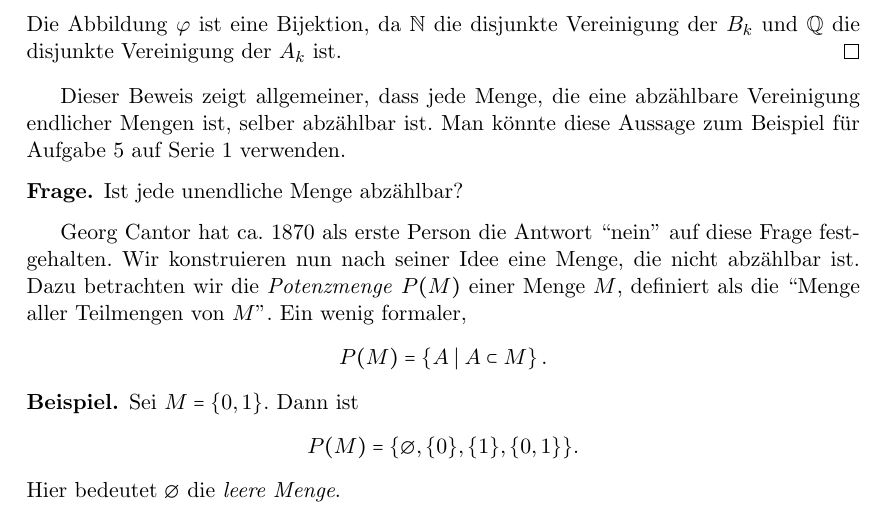
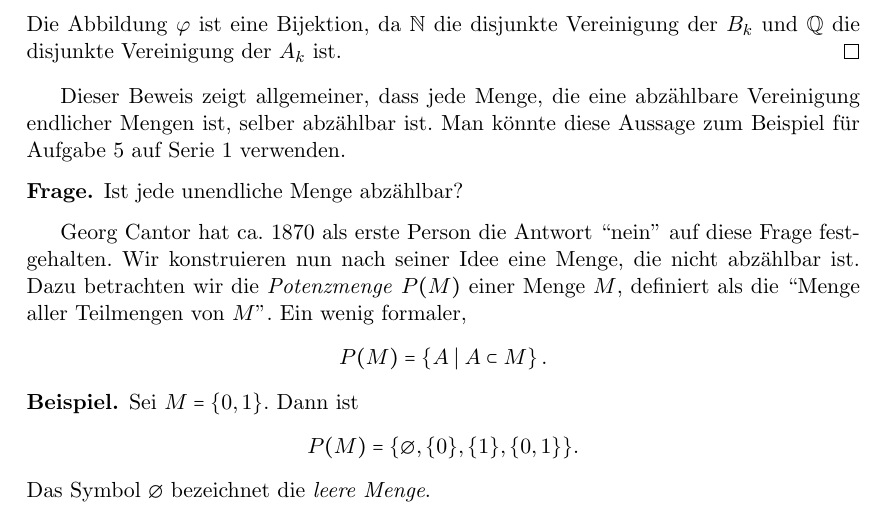
Before and after one commit to raw-bacon/ana1-notes, a LaTeX document (chapter1/chapter1.tex): part of page 5 of 20, cut so that both start at the same text. Compiled offline with pdfLaTeX.

Commit message:
chapter 1 fixes

```diff
--- a/chapter1/chapter1.tex
+++ b/chapter1/chapter1.tex
@@ -287,7 +287,7 @@ Ein wenig formaler,
   \[
     P(M) = \{ \emptyset, \{0\}, \{1\}, \{0, 1\}\}.
   \]
-  Hier bedeutet $\emptyset$ die \emph{leere Menge}.
+  Das Symbol $\emptyset$ bezeichnet die \emph{leere Menge}.
 \end{example}
 
 \begin{remark}
```
Also changed, not shown: main.pdf, chapter1/chapter1.tex (2 more changed lines).
